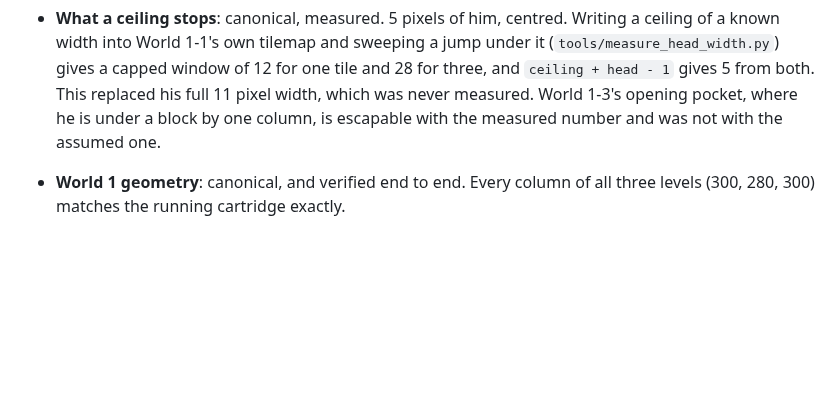
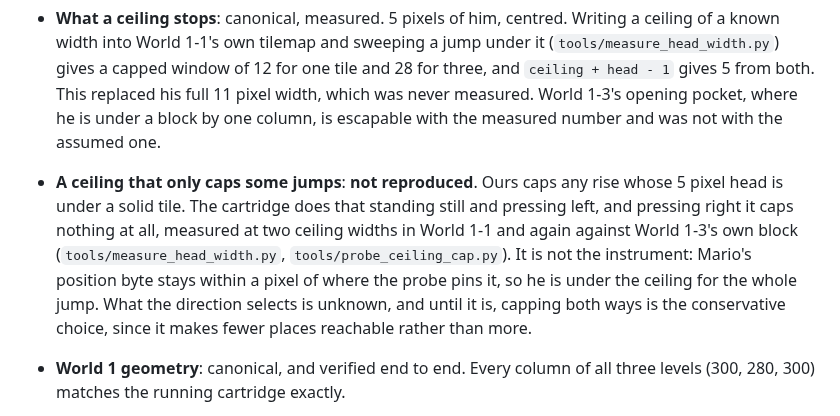
Before and after one commit to RianGoossens/gb-recreation, a Markdown page: docs/reference/faithfulness.md, the part around the change. Rendered like a GitHub page; blank space fills up the shorter version.

Commit message:
docs: audit sweep, and make the object roster's open work visible
The object-table task carried an in-progress marker with every one of its
subtasks checked, which reads as finished. Eight of the roster's 41 kinds are
in the engine, so most of what the cartridge's lists carry is still dropped at
extraction, and that is now an item rather than an implication.

Added the ceiling's direction dependence to the faithfulness audit as not
reproduced: ours caps any rise whose 5 pixel head is under a solid tile, and
the cartridge caps standing and pressing left but not pressing right. Capping
both ways stays the conservative choice while what the direction selects is
unknown, since it makes fewer places reachable rather than more.

```diff
--- a/docs/reference/faithfulness.md
+++ b/docs/reference/faithfulness.md
@@ -139,6 +139,15 @@ playing it faithfully.
   This replaced his full 11 pixel width, which was never measured. World 1-3's
   opening pocket, where he is under a block by one column, is escapable with
   the measured number and was not with the assumed one.
+- **A ceiling that only caps some jumps**: **not reproduced**. Ours caps any
+  rise whose 5 pixel head is under a solid tile. The cartridge does that
+  standing still and pressing left, and pressing right it caps nothing at all,
+  measured at two ceiling widths in World 1-1 and again against World 1-3's own
+  block (`tools/measure_head_width.py`, `tools/probe_ceiling_cap.py`). It is
+  not the instrument: Mario's position byte stays within a pixel of where the
+  probe pins it, so he is under the ceiling for the whole jump. What the
+  direction selects is unknown, and until it is, capping both ways is the
+  conservative choice, since it makes fewer places reachable rather than more.
 - **World 1 geometry**: canonical, and verified end to end. Every column of
   all three levels (300, 280, 300) matches the running cartridge exactly.
 - **Lifts**: canonical, measured. World 1-1's kinds `0x0A` and `0x0B` carry
```
Also changed, not shown: docs/GRAND_MASTER_PLAN.md (+1 -0 lines).
